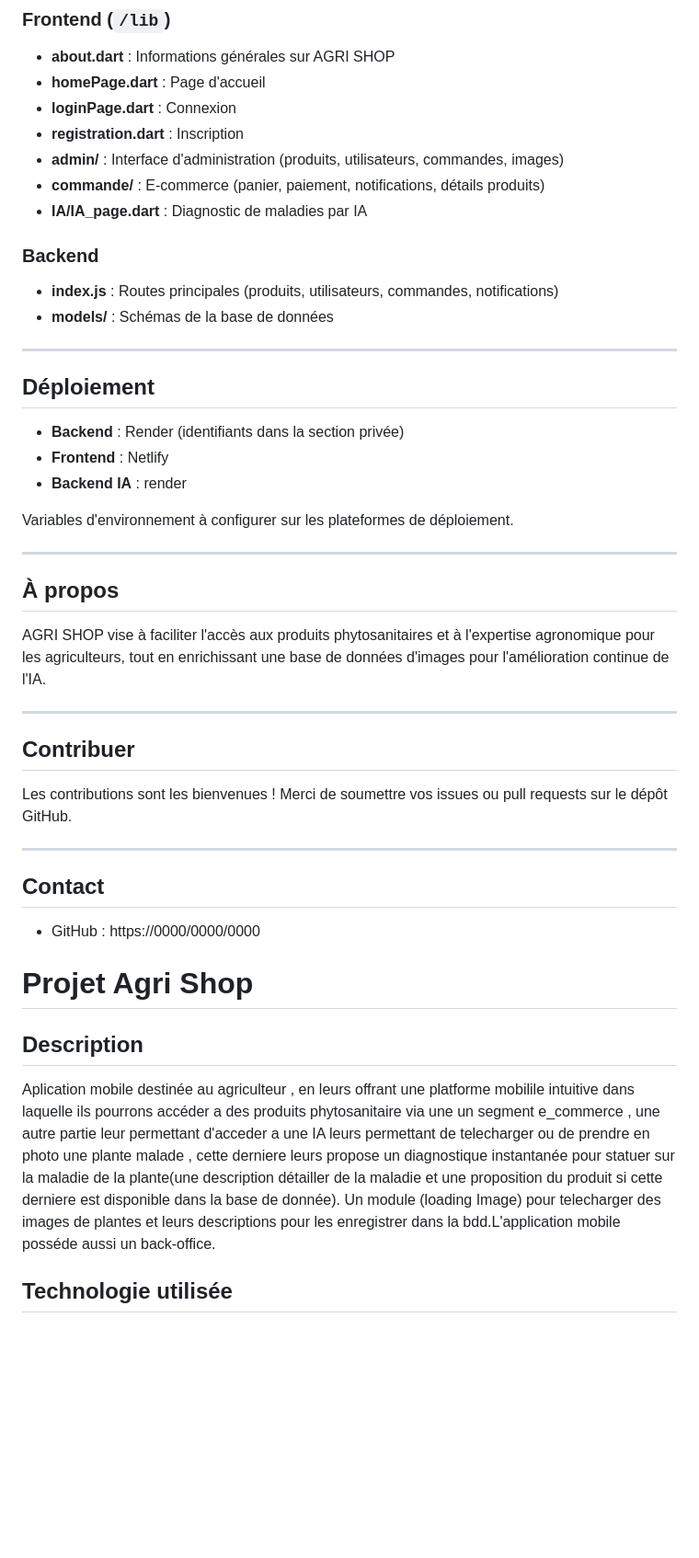
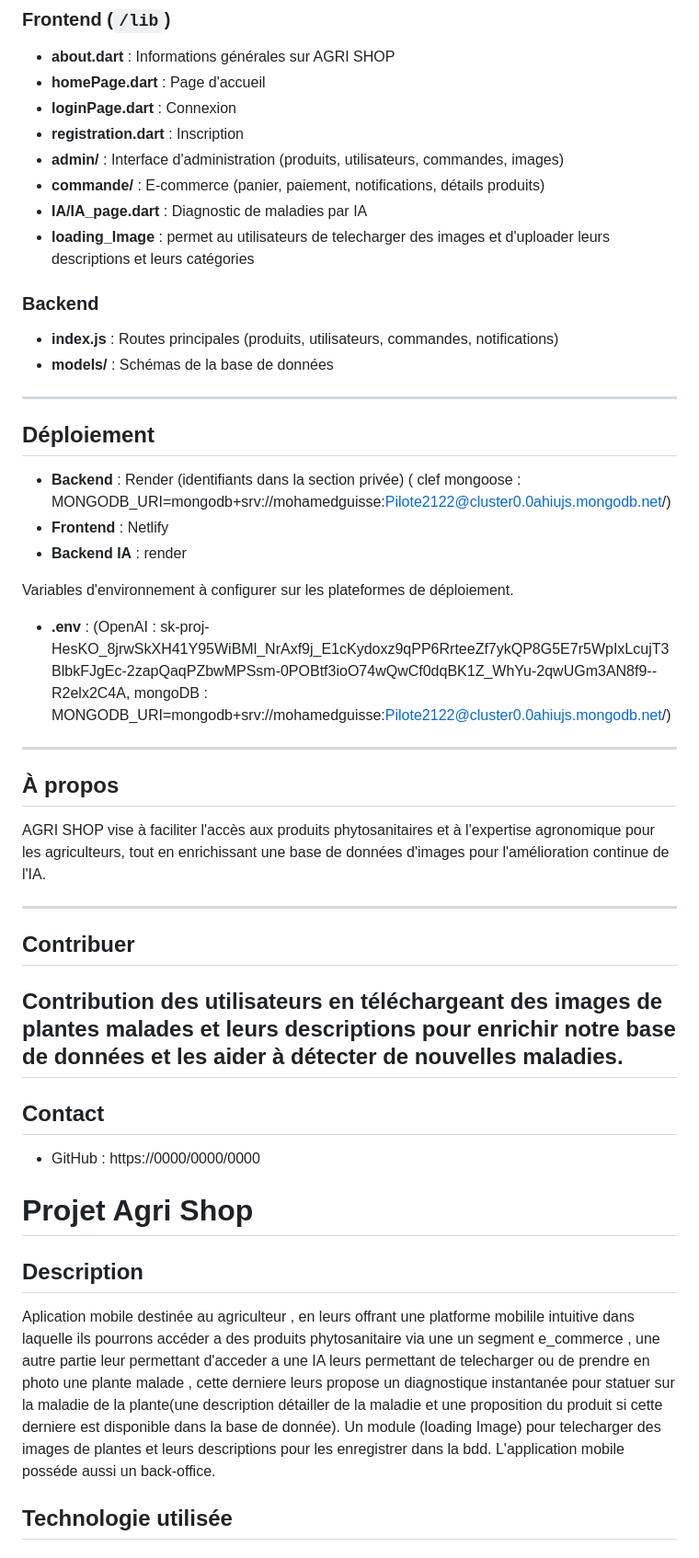
Before and after one commit to Agilicis1/AGRI_SHOP, a Markdown page: README.md, the part around the change printed below. Shown: that part at 92% size. Drawn GitHub-style; blank space fills up the shorter version.

```diff
--- a/README.md
+++ b/README.md
@@ -136,6 +132,7 @@ test-backend-Copie/
 - **admin/** : Interface d'administration (produits, utilisateurs, commandes, images)
 - **commande/** : E-commerce (panier, paiement, notifications, détails produits)
 - **IA/IA_page.dart** : Diagnostic de maladies par IA
+- **loading_Image** : permet au utilisateurs de telecharger des images et d'uploader leurs descriptions et leurs catégories
 
 ### Backend
 - **index.js** : Routes principales (produits, utilisateurs, commandes, notifications)
@@ -145,11 +142,12 @@ test-backend-Copie/
 
 ## Déploiement
 
-- **Backend** : Render (identifiants dans la section privée)
+- **Backend** : Render (identifiants dans la section privée) ( clef mongoose : MONGODB_URI=mongodb+srv://mohamedguisse:Pilote2122@cluster0.0ahiujs.mongodb.net/)
 - **Frontend** : Netlify
 - **Backend IA** : render
 
 Variables d'environnement à configurer sur les plateformes de déploiement.
+- **.env** : (OpenAI : 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, mongoDB : MONGODB_URI=mongodb+srv://mohamedguisse:Pilote2122@cluster0.0ahiujs.mongodb.net/)
 
 ---
 
@@ -160,9 +158,7 @@ AGRI SHOP vise à faciliter l'accès aux produits phytosanitaires et à l'expert
 ---
 
 ## Contribuer
-
-Les contributions sont les bienvenues ! Merci de soumettre vos issues ou pull requests sur le dépôt GitHub.
-
+Contribution des utilisateurs en téléchargeant des images de plantes malades et leurs descriptions pour enrichir notre base de données et les aider à détecter de nouvelles maladies.
 ---
 
 ## Contact
@@ -172,7 +168,7 @@ Les contributions sont les bienvenues ! Merci de soumettre vos issues ou pull re
 # Projet Agri Shop
 
 ## Description
-Aplication mobile destinée au agriculteur , en leurs offrant une platforme mobilile intuitive dans laquelle ils pourrons accéder a des produits phytosanitaire via une un segment e_commerce , une autre partie leur permettant d'acceder a une IA leurs permettant de telecharger ou de prendre en photo une plante malade , cette derniere leurs propose un diagnostique instantanée pour statuer sur la maladie de la plante(une description détailler de la maladie et une proposition du produit si cette derniere est disponible dans la  base de donnée). Un module (loading Image) pour telecharger des images de plantes et leurs descriptions pour les enregistrer dans la bdd.L'application mobile posséde aussi un back-office.
+Aplication mobile destinée au agriculteur , en leurs offrant une platforme mobilile intuitive dans laquelle ils pourrons accéder a des produits phytosanitaire via une un segment e_commerce , une autre partie leur permettant d'acceder a une IA leurs permettant de telecharger ou de prendre en photo une plante malade , cette derniere leurs propose un diagnostique instantanée pour statuer sur la maladie de la plante(une description détailler de la maladie et une proposition du produit si cette derniere est disponible dans la  base de donnée). Un module (loading Image) pour telecharger des images de plantes et leurs descriptions pour les enregistrer dans la bdd. L'application mobile posséde aussi un back-office.
 
 ## Technologie utilisée
 
```
Also changed, not shown: other parts of README.md (+38 -25 lines).
